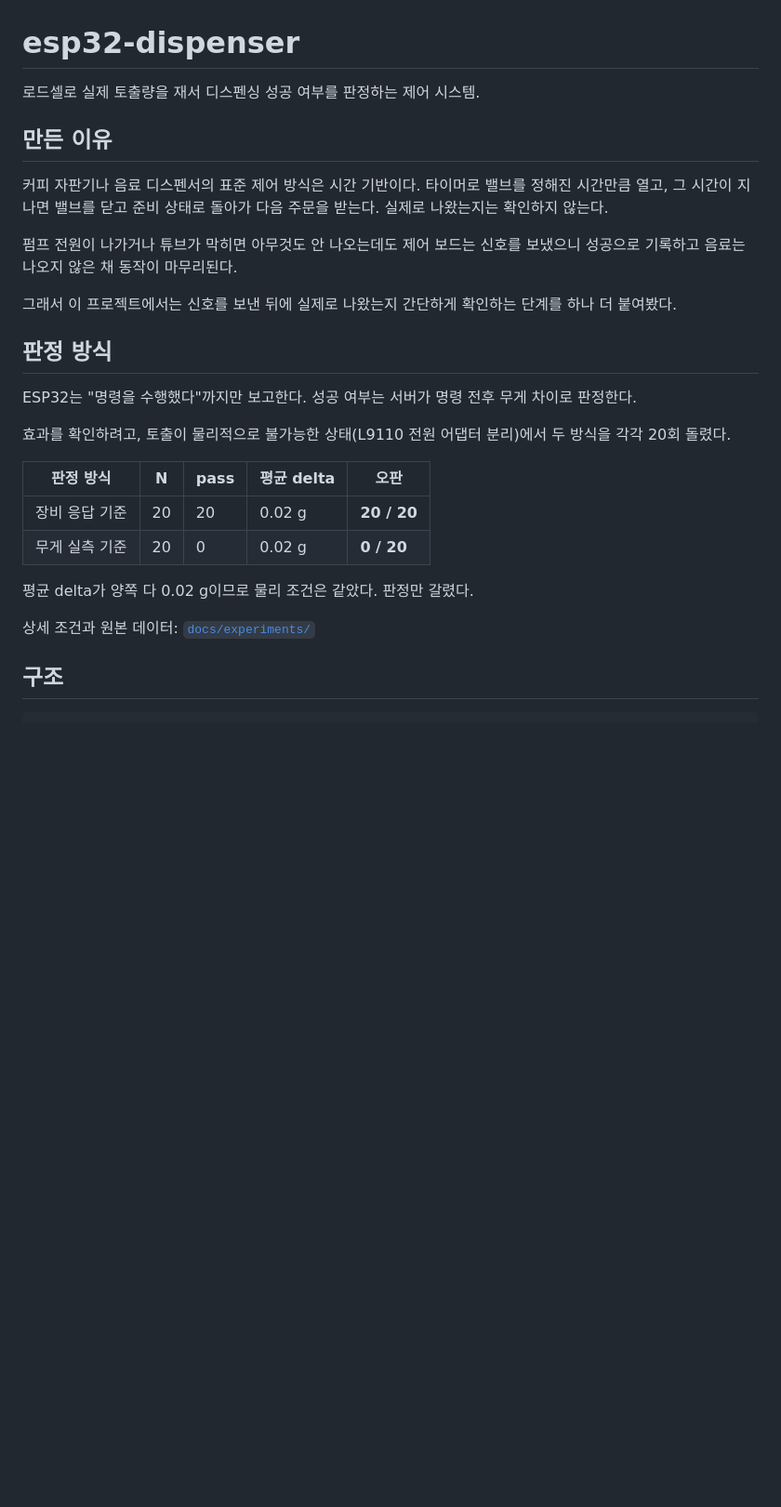
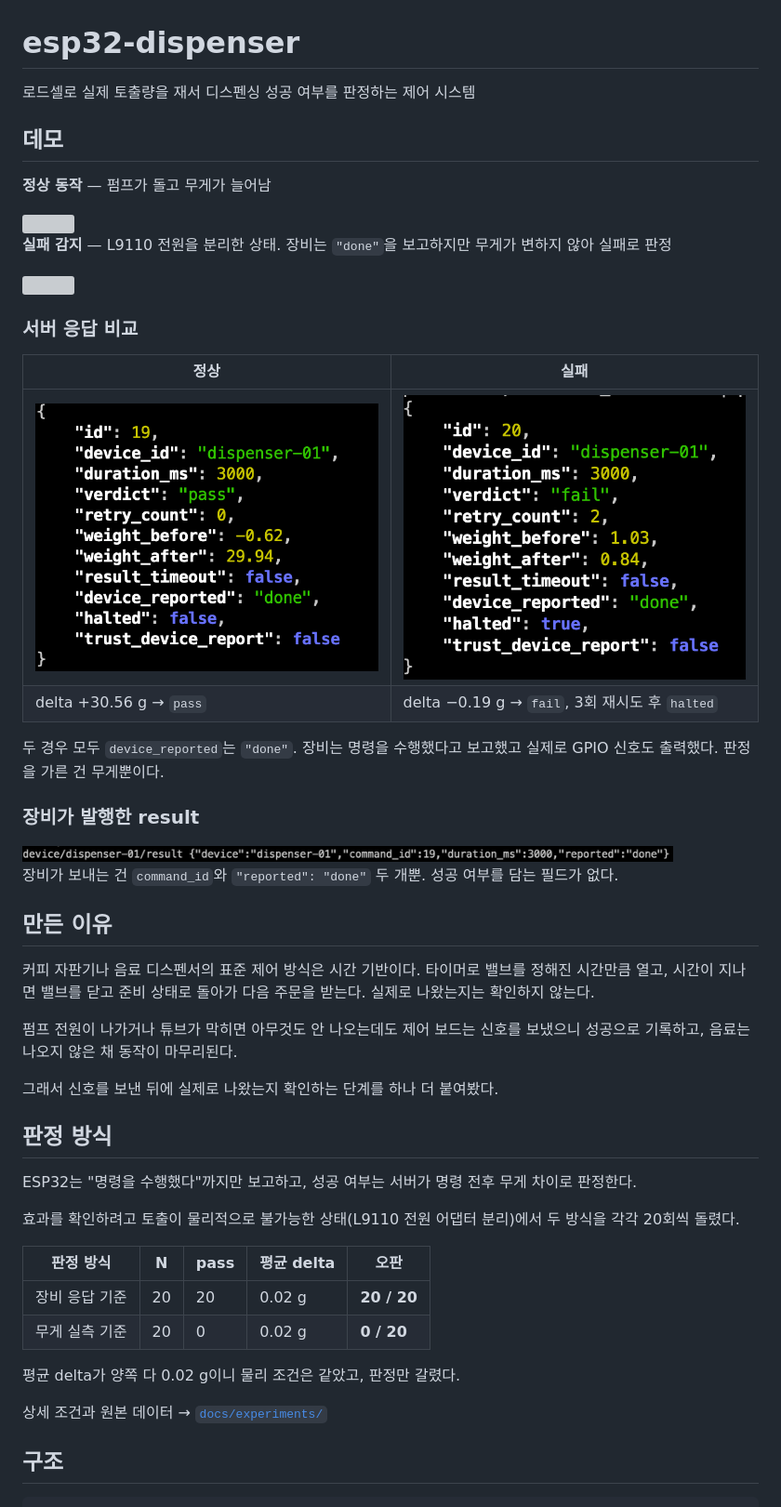
Before and after one commit to seunggi99/esp32-dispenser, a Markdown page: README.md, the part around the change printed below. Shown: that part at 93% size. Drawn GitHub-style; pictures changed too: docs/images/01-result-fail.png (added), docs/images/01-result-pass.png (added), docs/images/02-result-pass.png (added); blank space fills up the shorter version; grey boxes are pictures that could not be loaded.

```diff
--- a/README.md
+++ b/README.md
@@ -1,32 +1,54 @@
 # esp32-dispenser
 
-로드셀로 실제 토출량을 재서 디스펜싱 성공 여부를 판정하는 제어 시스템.
+로드셀로 실제 토출량을 재서 디스펜싱 성공 여부를 판정하는 제어 시스템
+
+## 데모
+
+**정상 동작** — 펌프가 돌고 무게가 늘어남
+
+<img src="docs/images/result-pass.gif" width="700">
+
+**실패 감지** — L9110 전원을 분리한 상태. 장비는 `"done"`을 보고하지만 무게가 변하지 않아 실패로 판정
+
+<img src="docs/images/result-fail.gif" width="700">
+
+### 서버 응답 비교
+
+| 정상 | 실패 |
+|---|---|
+| <img src="docs/images/01-result-pass.png" width="380"> | <img src="docs/images/01-result-fail.png" width="380"> |
+| delta +30.56 g → `pass` | delta −0.19 g → `fail`, 3회 재시도 후 `halted` |
+
+두 경우 모두 `device_reported`는 `"done"`. 장비는 명령을 수행했다고 보고했고 실제로 GPIO 신호도 출력했다. 판정을 가른 건 무게뿐이다.
+
+### 장비가 발행한 result
+
+<img src="docs/images/02-result-pass.png" width="700">
+
+장비가 보내는 건 `command_id`와 `"reported": "done"` 두 개뿐. 성공 여부를 담는 필드가 없다.
 
 ## 만든 이유
 
-커피 자판기나 음료 디스펜서의 표준 제어 방식은 시간 기반이다. 타이머로
-밸브를 정해진 시간만큼 열고, 그 시간이 지나면 밸브를 닫고 준비 상태로 돌아가
-다음 주문을 받는다. 실제로 나왔는지는 확인하지 않는다.
+커피 자판기나 음료 디스펜서의 표준 제어 방식은 시간 기반이다. 타이머로 밸브를 정해진 시간만큼 열고, 시간이 지나면 밸브를 닫고 준비 상태로 돌아가 다음 주문을 받는다. 실제로 나왔는지는 확인하지 않는다.
 
-펌프 전원이 나가거나 튜브가 막히면 아무것도 안 나오는데도 제어 보드는 신호를
-보냈으니 성공으로 기록하고 음료는 나오지 않은 채 동작이 마무리된다.
+펌프 전원이 나가거나 튜브가 막히면 아무것도 안 나오는데도 제어 보드는 신호를 보냈으니 성공으로 기록하고, 음료는 나오지 않은 채 동작이 마무리된다.
 
-그래서 이 프로젝트에서는 신호를 보낸 뒤에 실제로 나왔는지 간단하게 확인하는 단계를 하나 더 붙여봤다.
+그래서 신호를 보낸 뒤에 실제로 나왔는지 확인하는 단계를 하나 더 붙여봤다.
 
 ## 판정 방식
 
-ESP32는 "명령을 수행했다"까지만 보고한다. 성공 여부는 서버가 명령 전후 무게 차이로 판정한다.
+ESP32는 "명령을 수행했다"까지만 보고하고, 성공 여부는 서버가 명령 전후 무게 차이로 판정한다.
 
-효과를 확인하려고, 토출이 물리적으로 불가능한 상태(L9110 전원 어댑터 분리)에서 두 방식을 각각 20회 돌렸다.
+효과를 확인하려고 토출이 물리적으로 불가능한 상태(L9110 전원 어댑터 분리)에서 두 방식을 각각 20회씩 돌렸다.
 
 | 판정 방식 | N | pass | 평균 delta | 오판 |
 |---|---|---|---|---|
 | 장비 응답 기준 | 20 | 20 | 0.02 g | **20 / 20** |
 | 무게 실측 기준 | 20 | 0 | 0.02 g | **0 / 20** |
 
-평균 delta가 양쪽 다 0.02 g이므로 물리 조건은 같았다. 판정만 갈렸다.
+평균 delta가 양쪽 다 0.02 g이니 물리 조건은 같았고, 판정만 갈렸다.
 
-상세 조건과 원본 데이터: [`docs/experiments/`](docs/experiments/)
+상세 조건과 원본 데이터 → [`docs/experiments/`](docs/experiments/)
 
 ## 구조
 
```
Also changed, not shown: other parts of README.md (+18 -20 lines), docs/experiments/README.md (+2 -2 lines), docs/images/02-result-fail.png (added), 2 other files.
